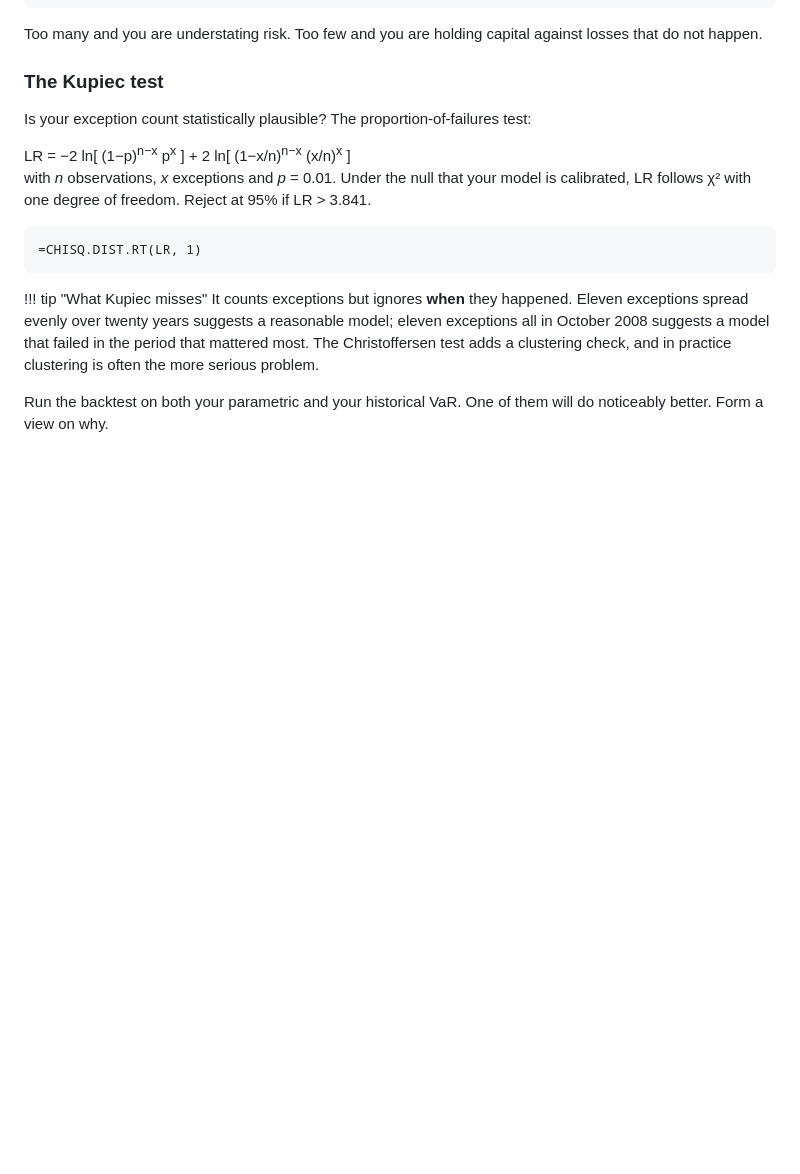
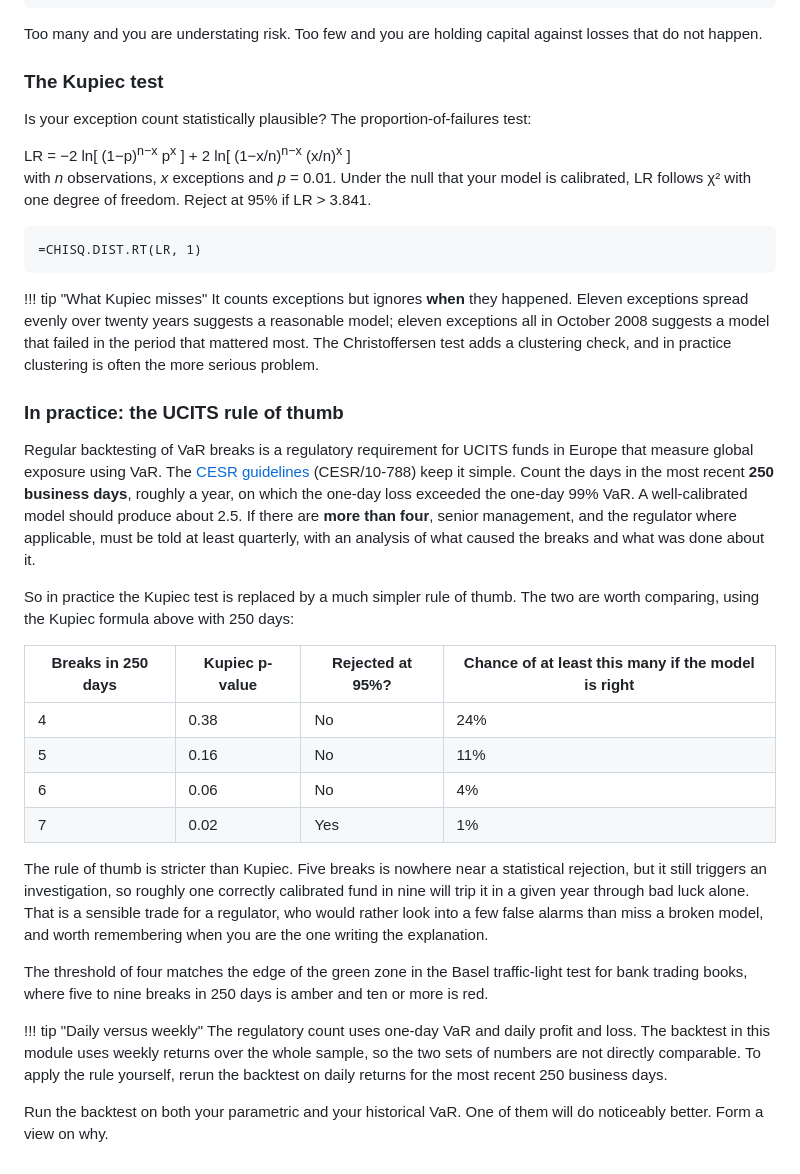
Before and after one commit to icarusfall/risk-training, a Markdown page: content/06-var.md, the part around the change. GitHub-like rendering; blank space fills up the shorter version.

Commit message:
Module 6: the UCITS backtesting rule, set against Kupiec
Charlie's addition. UCITS funds using the VaR approach must count VaR breaks,
and the practical test is a rule of thumb rather than Kupiec.

Checked against CESR/10-788 before writing: the window is the most recent 250
business days (Charlie had 252), overshootings are one-day losses beyond
one-day 99% VaR, the expected count is 2.5, and more than four must be reported
to senior management and, where applicable, the regulator at least quarterly
with an analysis of causes.

Added a comparison using the reference Kupiec implementation at n = 250:
5 breaks gives p = 0.16 and is not rejected until 7, while P(>= 5 breaks) for a
correctly specified model is 10.8%, so about one calibrated fund in nine trips
the rule each year by chance. Noted that four is also the edge of the Basel
green zone, and that the regulatory count is daily while this module's backtest
is weekly, so the numbers are not comparable without rerunning on daily data.

Co-Authored-By: Claude Opus 5 <noreply@anthropic.com>

```diff
--- a/content/06-var.md
+++ b/content/06-var.md
@@ -114,5 +114,44 @@ model is calibrated, LR follows &chi;&sup2; with one degree of freedom. Reject a
     that mattered most. The Christoffersen test adds a clustering check, and in
     practice clustering is often the more serious problem.
 
+### In practice: the UCITS rule of thumb
+
+Regular backtesting of VaR breaks is a regulatory requirement for UCITS funds in
+Europe that measure global exposure using VaR. The
+[CESR guidelines](https://www.fsc.gi/uploads/legacy/download/ucits/CESR-10-788.pdf)
+(CESR/10-788) keep it simple. Count the days in the most recent **250 business
+days**, roughly a year, on which the one-day loss exceeded the one-day 99% VaR.
+A well-calibrated model should produce about 2.5. If there are **more than
+four**, senior management, and the regulator where applicable, must be told at
+least quarterly, with an analysis of what caused the breaks and what was done
+about it.
+
+So in practice the Kupiec test is replaced by a much simpler rule of thumb. The
+two are worth comparing, using the Kupiec formula above with 250 days:
+
+| Breaks in 250 days | Kupiec p-value | Rejected at 95%? | Chance of at least this many if the model is right |
+|---|---|---|---|
+| 4 | 0.38 | No | 24% |
+| 5 | 0.16 | No | 11% |
+| 6 | 0.06 | No | 4% |
+| 7 | 0.02 | Yes | 1% |
+
+The rule of thumb is stricter than Kupiec. Five breaks is nowhere near a
+statistical rejection, but it still triggers an investigation, so roughly one
+correctly calibrated fund in nine will trip it in a given year through bad luck
+alone. That is a sensible trade for a regulator, who would rather look into a few
+false alarms than miss a broken model, and worth remembering when you are the one
+writing the explanation.
+
+The threshold of four matches the edge of the green zone in the Basel
+traffic-light test for bank trading books, where five to nine breaks in 250 days
+is amber and ten or more is red.
+
+!!! tip "Daily versus weekly"
+    The regulatory count uses one-day VaR and daily profit and loss. The backtest
+    in this module uses weekly returns over the whole sample, so the two sets of
+    numbers are not directly comparable. To apply the rule yourself, rerun the
+    backtest on daily returns for the most recent 250 business days.
+
 Run the backtest on both your parametric and your historical VaR. One of them will
 do noticeably better. Form a view on why.
```
